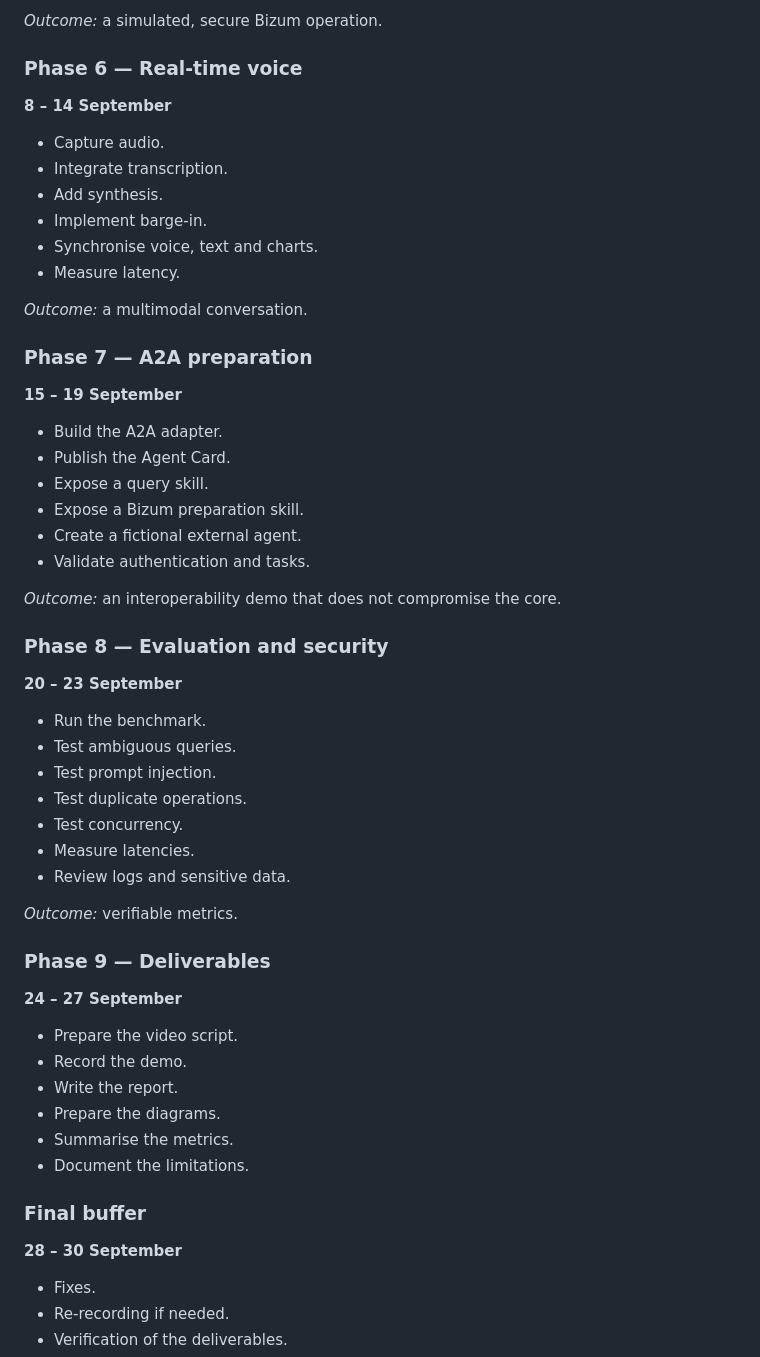
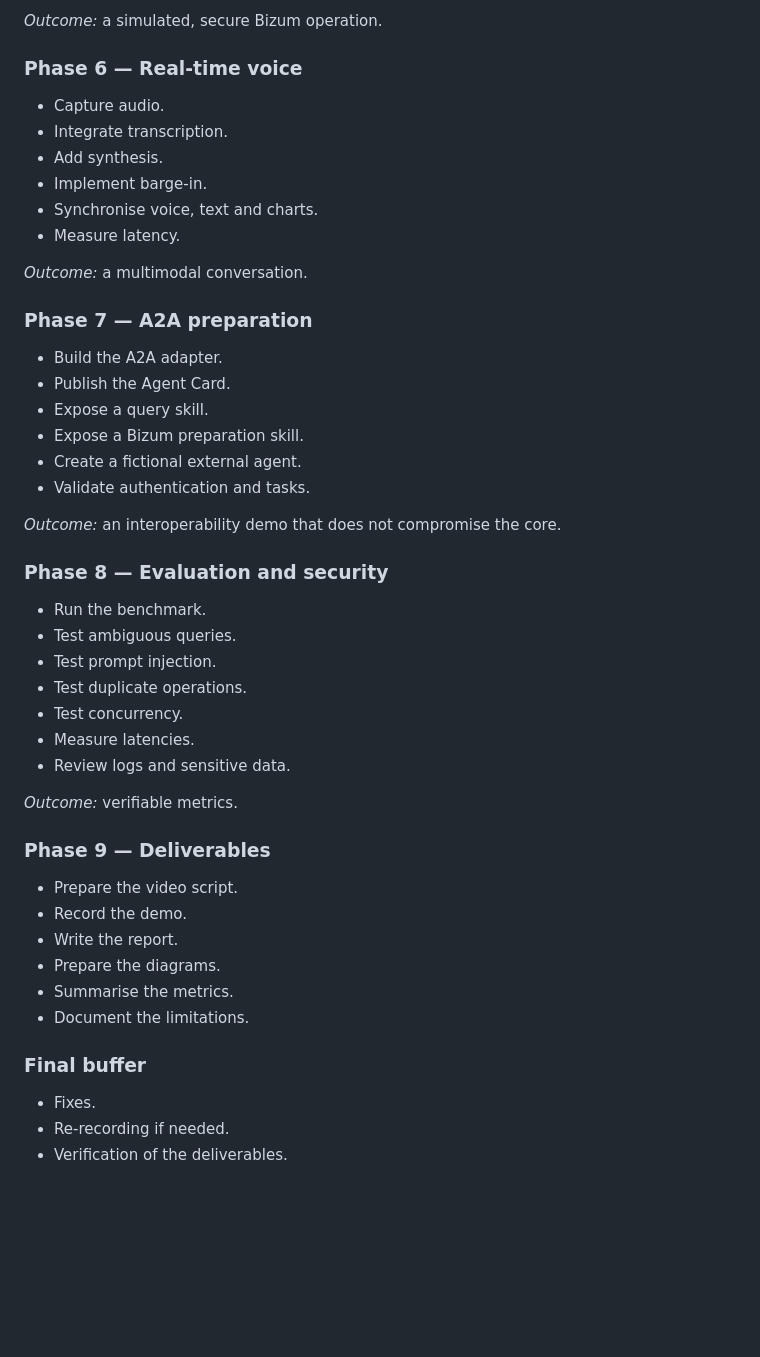
Before and after one commit to adrianoggm/FinGuard, a Markdown page: docs/roadmap.md, the part around one of its changes. Rendered like a GitHub page; blank space fills up the shorter version.

```diff
--- a/docs/roadmap.md
+++ b/docs/roadmap.md
@@ -88,8 +76,6 @@
 
 ### Phase 6 — Real-time voice
 
-**8 – 14 September**
-
 - Capture audio.
 - Integrate transcription.
 - Add synthesis.
@@ -101,8 +87,6 @@
 
 ### Phase 7 — A2A preparation
 
-**15 – 19 September**
-
 - Build the A2A adapter.
 - Publish the Agent Card.
 - Expose a query skill.
@@ -113,8 +97,6 @@
 *Outcome:* an interoperability demo that does not compromise the core.
 
 ### Phase 8 — Evaluation and security
-
-**20 – 23 September**
 
 - Run the benchmark.
 - Test ambiguous queries.
@@ -128,8 +110,6 @@
 
 ### Phase 9 — Deliverables
 
-**24 – 27 September**
-
 - Prepare the video script.
 - Record the demo.
 - Write the report.
@@ -138,8 +118,6 @@
 - Document the limitations.
 
 ### Final buffer
-
-**28 – 30 September**
 
 - Fixes.
 - Re-recording if needed.
```
Also changed, not shown: other parts of docs/roadmap.md (+0 -12 lines).
